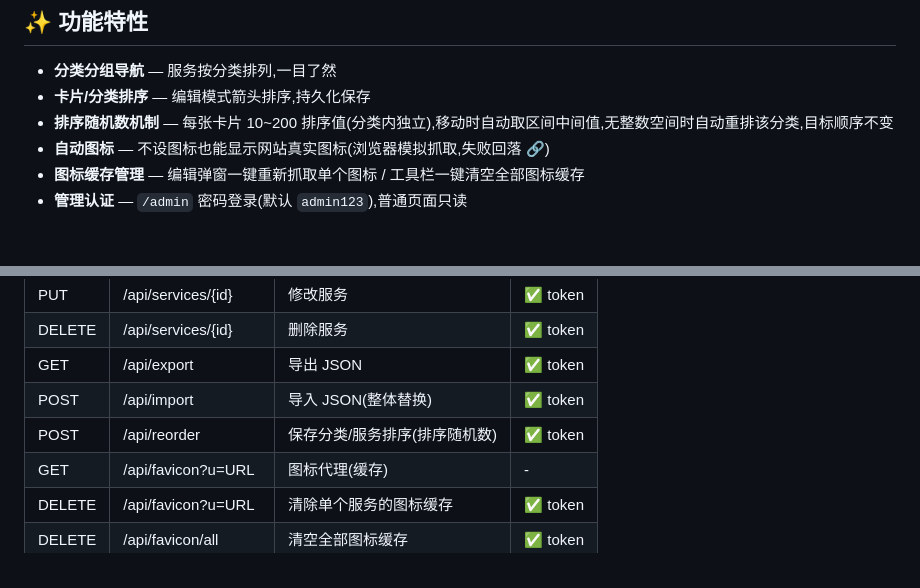
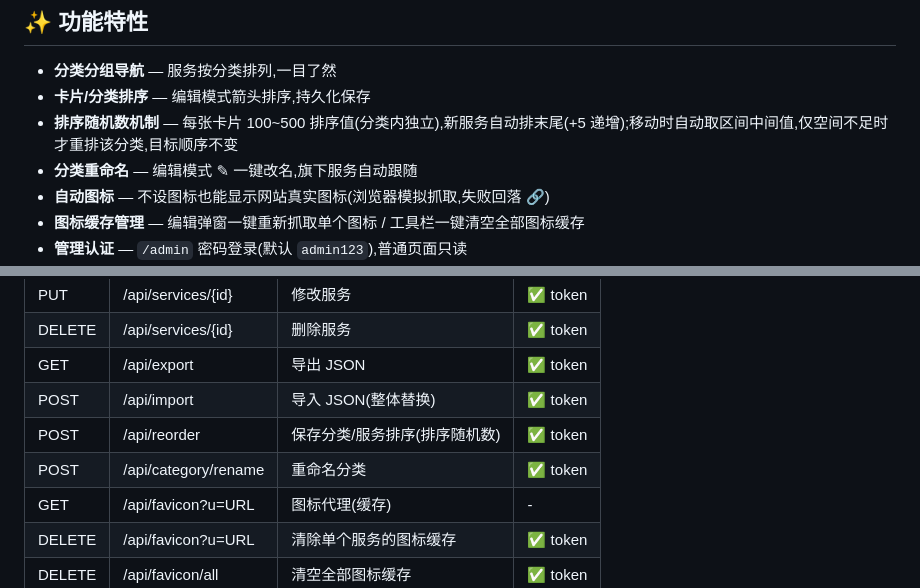
Before and after one commit to Mooloco/Navi, a Markdown page: README.md, 2 parts joined by grey strips. Rendered like a GitHub page; blank space fills up the shorter version.

Commit message:
docs:README 与 Docker Hub overview 更新排序机制(100~500)与分类重命名

```diff
--- a/README.md
+++ b/README.md
@@ -8,7 +8,8 @@
 
 - **分类分组导航** — 服务按分类排列,一目了然
 - **卡片/分类排序** — 编辑模式箭头排序,持久化保存
-- **排序随机数机制** — 每张卡片 10~200 排序值(分类内独立),移动时自动取区间中间值,无整数空间时自动重排该分类,目标顺序不变
+- **排序随机数机制** — 每张卡片 100~500 排序值(分类内独立),新服务自动排末尾(+5 递增);移动时自动取区间中间值,仅空间不足时才重排该分类,目标顺序不变
+- **分类重命名** — 编辑模式 ✎ 一键改名,旗下服务自动跟随
 - **自动图标** — 不设图标也能显示网站真实图标(浏览器模拟抓取,失败回落 🔗)
 - **图标缓存管理** — 编辑弹窗一键重新抓取单个图标 / 工具栏一键清空全部图标缓存
 - **管理认证** — `/admin` 密码登录(默认 `admin123`),普通页面只读
@@ -165,6 +166,7 @@ Navi/
 | GET | /api/export | 导出 JSON | ✅ token |
 | POST | /api/import | 导入 JSON(整体替换) | ✅ token |
 | POST | /api/reorder | 保存分类/服务排序(排序随机数) | ✅ token |
+| POST | /api/category/rename | 重命名分类 | ✅ token |
 | GET | /api/favicon?u=URL | 图标代理(缓存) | - |
 | DELETE | /api/favicon?u=URL | 清除单个服务的图标缓存 | ✅ token |
 | DELETE | /api/favicon/all | 清空全部图标缓存 | ✅ token |
```
Also changed, not shown: dockerhub-readme.md (+2 -1 lines).
